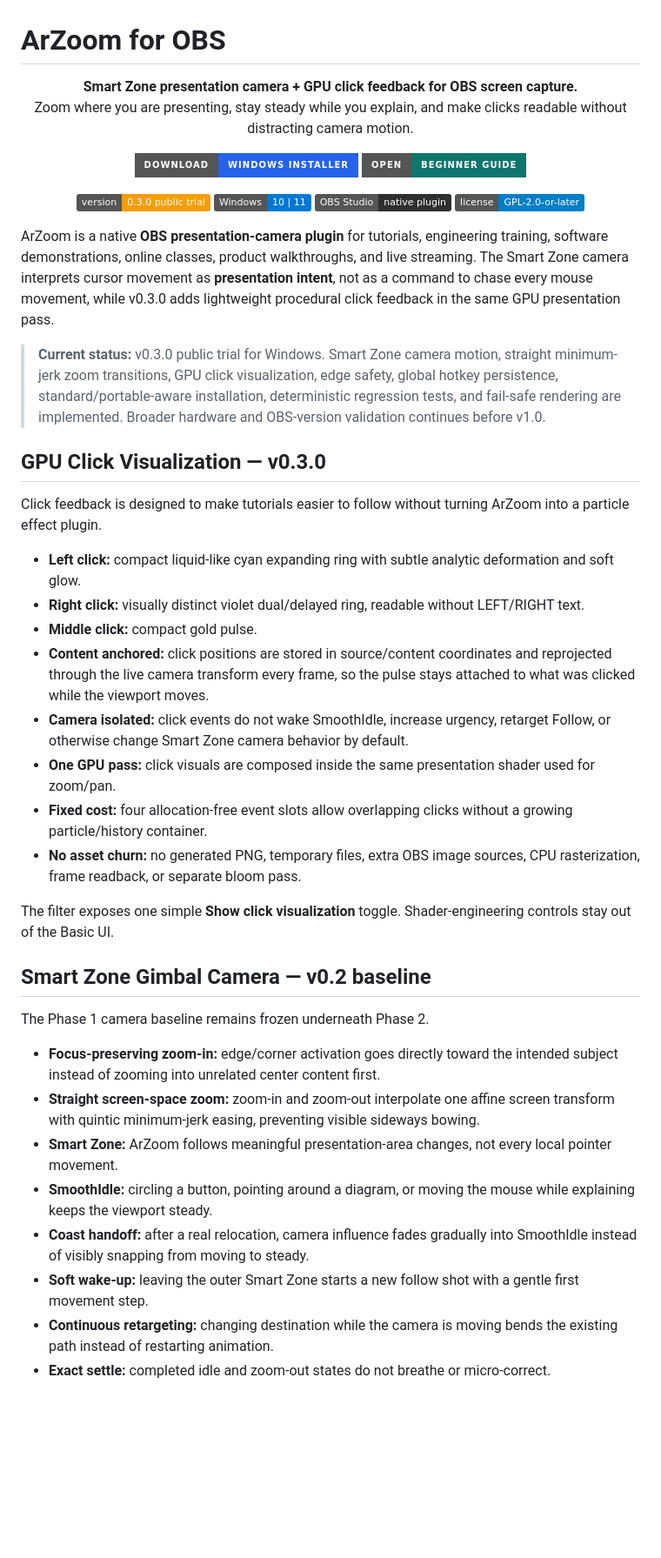
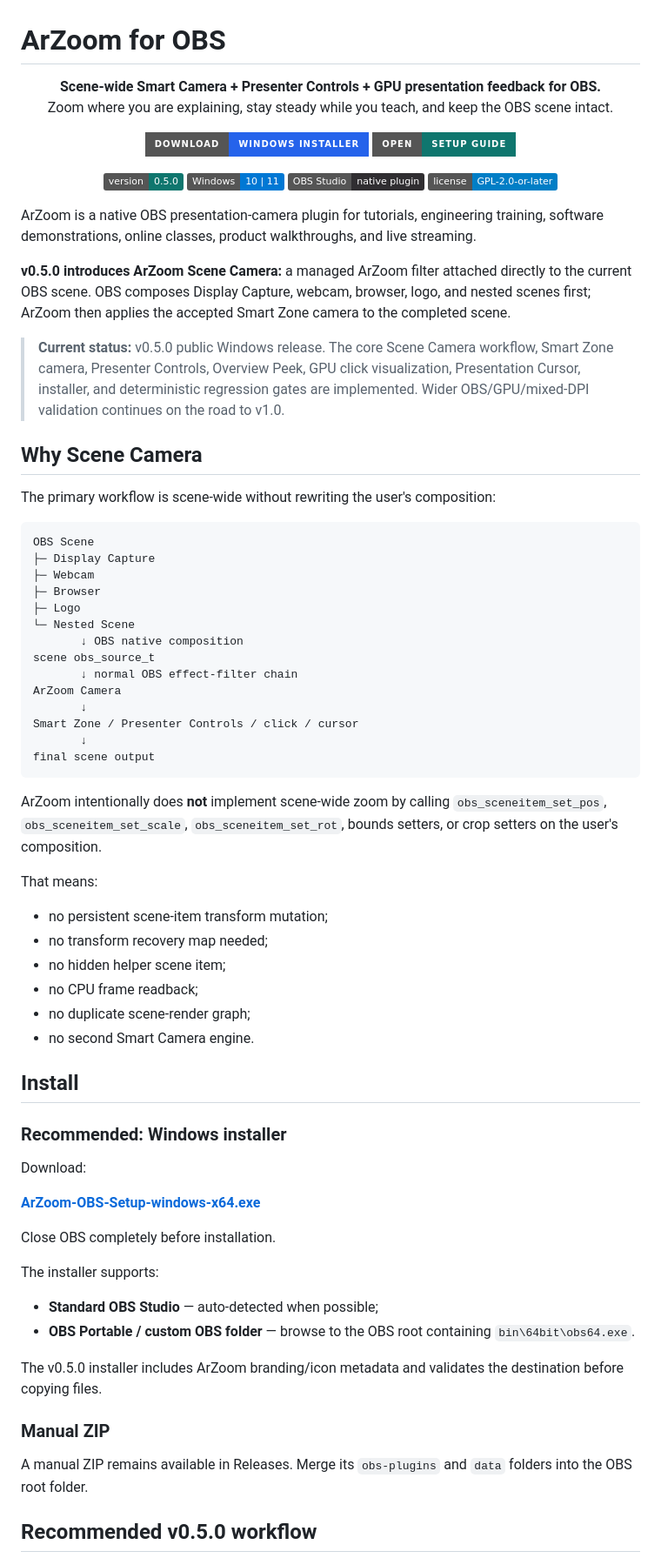
Before and after one commit to masarray/arzoom-follow-obs, a Markdown page: README.md, the part around one of its changes. Shown at 87% size. Drawn GitHub-style; badges without logos; blank space fills up the shorter version.

Commit message:
P4 release: update README for v0.5.0 Scene Camera

````diff
--- a/README.md
+++ b/README.md
@@ -1,50 +1,80 @@
 # ArZoom for OBS
 
 <p align="center">
-  <strong>Smart Zone presentation camera + GPU click feedback for OBS screen capture.</strong><br>
-  Zoom where you are presenting, stay steady while you explain, and make clicks readable without distracting camera motion.
+  <strong>Scene-wide Smart Camera + Presenter Controls + GPU presentation feedback for OBS.</strong><br>
+  Zoom where you are explaining, stay steady while you teach, and keep the OBS scene intact.
 </p>
 
 <p align="center">
   <a href="https://github.com/masarray/arzoom-follow-obs/releases/latest/download/ArZoom-OBS-Setup-windows-x64.exe"><img alt="Download ArZoom installer" src="https://img.shields.io/badge/Download-Windows%20installer-2563eb?style=for-the-badge&logo=windows11&logoColor=white"></a>
-  <a href="https://masarray.github.io/arzoom-follow-obs/"><img alt="ArZoom website" src="https://img.shields.io/badge/Open-Beginner%20guide-0f766e?style=for-the-badge"></a>
+  <a href="https://masarray.github.io/arzoom-follow-obs/"><img alt="ArZoom website" src="https://img.shields.io/badge/Open-Setup%20guide-0f766e?style=for-the-badge"></a>
 </p>
 
 <p align="center">
-  <img alt="Version 0.3.0 public trial" src="https://img.shields.io/badge/version-0.3.0%20public%20trial-f59e0b">
+  <img alt="Version 0.5.0" src="https://img.shields.io/badge/version-0.5.0-0f766e">
   <img alt="Windows 10 and 11" src="https://img.shields.io/badge/Windows-10%20%7C%2011-0078d4?logo=windows11&logoColor=white">
   <img alt="OBS Studio plugin" src="https://img.shields.io/badge/OBS%20Studio-native%20plugin-302e31?logo=obsstudio&logoColor=white">
   <a href="LICENSE"><img alt="GPL 2.0 or later" src="https://img.shields.io/badge/license-GPL--2.0--or--later-blue"></a>
 </p>
 
-ArZoom is a native **OBS presentation-camera plugin** for tutorials, engineering training, software demonstrations, online classes, product walkthroughs, and live streaming. The Smart Zone camera interprets cursor movement as **presentation intent**, not as a command to chase every mouse movement, while v0.3.0 adds lightweight procedural click feedback in the same GPU presentation pass.
+ArZoom is a native OBS presentation-camera plugin for tutorials, engineering training, software demonstrations, online classes, product walkthroughs, and live streaming.
 
-> **Current status:** v0.3.0 public trial for Windows. Smart Zone camera motion, straight minimum-jerk zoom transitions, GPU click visualization, edge safety, global hotkey persistence, standard/portable-aware installation, deterministic regression tests, and fail-safe rendering are implemented. Broader hardware and OBS-version validation continues before v1.0.
+**v0.5.0 introduces ArZoom Scene Camera:** a managed ArZoom filter attached directly to the current OBS scene. OBS composes Display Capture, webcam, browser, logo, and nested scenes first; ArZoom then applies the accepted Smart Zone camera to the completed scene.
 
-## GPU Click Visualization — v0.3.0
+> **Current status:** v0.5.0 public Windows release. The core Scene Camera workflow, Smart Zone camera, Presenter Controls, Overview Peek, GPU click visualization, Presentation Cursor, installer, and deterministic regression gates are implemented. Wider OBS/GPU/mixed-DPI validation continues on the road to v1.0.
 
-Click feedback is designed to make tutorials easier to follow without turning ArZoom into a particle effect plugin.
+## Why Scene Camera
 
-- **Left click:** compact liquid-like cyan expanding ring with subtle analytic deformation and soft glow.
-- **Right click:** visually distinct violet dual/delayed ring, readable without LEFT/RIGHT text.
-- **Middle click:** compact gold pulse.
-- **Content anchored:** click positions are stored in source/content coordinates and reprojected through the live camera transform every frame, so the pulse stays attached to what was clicked while the viewport moves.
-- **Camera isolated:** click events do not wake SmoothIdle, increase urgency, retarget Follow, or otherwise change Smart Zone camera behavior by default.
-- **One GPU pass:** click visuals are composed inside the same presentation shader used for zoom/pan.
-- **Fixed cost:** four allocation-free event slots allow overlapping clicks without a growing particle/history container.
-- **No asset churn:** no generated PNG, temporary files, extra OBS image sources, CPU rasterization, frame readback, or separate bloom pass.
+The primary workflow is scene-wide without rewriting the user's composition:
 
-The filter exposes one simple **Show click visualization** toggle. Shader-engineering controls stay out of the Basic UI.
+```text
+OBS Scene
+├─ Display Capture
+├─ Webcam
+├─ Browser
+├─ Logo
+└─ Nested Scene
+       ↓ OBS native composition
+scene obs_source_t
+       ↓ normal OBS effect-filter chain
+ArZoom Camera
+       ↓
+Smart Zone / Presenter Controls / click / cursor
+       ↓
+final scene output
+```
 
-## Smart Zone Gimbal Camera — v0.2 baseline
+ArZoom intentionally does **not** implement scene-wide zoom by calling `obs_sceneitem_set_pos`, `obs_sceneitem_set_scale`, `obs_sceneitem_set_rot`, bounds setters, or crop setters on the user's composition.
 
-The Phase 1 camera baseline remains frozen underneath Phase 2.
+That means:
 
-- **Focus-preserving zoom-in:** edge/corner activation goes directly toward the intended subject instead of zooming into unrelated center content first.
-- **Straight screen-space zoom:** zoom-in and zoom-out interpolate one affine screen transform with quintic minimum-jerk easing, preventing visible sideways bowing.
-- **Smart Zone:** ArZoom follows meaningful presentation-area changes, not every local pointer movement.
-- **SmoothIdle:** circling a button, pointing around a diagram, or moving the mouse while explaining keeps the viewport steady.
-- **Coast handoff:** after a real relocation, camera influence fades gradually into SmoothIdle instead of visibly snapping from moving to steady.
-- **Soft wake-up:** leaving the outer Smart Zone starts a new follow shot with a gentle first movement step.
-- **Continuous retargeting:** changing destination while the camera is moving bends the existing path instead of restarting animation.
-- **Exact settle:** completed idle and zoom-out states do not breathe or micro-correct.
+- no persistent scene-item transform mutation;
+- no transform recovery map needed;
+- no hidden helper scene item;
+- no CPU frame readback;
+- no duplicate scene-render graph;
+- no second Smart Camera engine.
+
+## Install
+
+### Recommended: Windows installer
+
+Download:
+
+**[ArZoom-OBS-Setup-windows-x64.exe](https://github.com/masarray/arzoom-follow-obs/releases/latest/download/ArZoom-OBS-Setup-windows-x64.exe)**
+
+Close OBS completely before installation.
+
+The installer supports:
+
+- **Standard OBS Studio** — auto-detected when possible;
+- **OBS Portable / custom OBS folder** — browse to the OBS root containing `bin\64bit\obs64.exe`.
+
+The v0.5.0 installer includes ArZoom branding/icon metadata and validates the destination before copying files.
+
+### Manual ZIP
+
+A manual ZIP remains available in Releases. Merge its `obs-plugins` and `data` folders into the OBS root folder.
+
+## Recommended v0.5.0 workflow
+
````
Also changed, not shown: other parts of README.md (+103 -125 lines).
